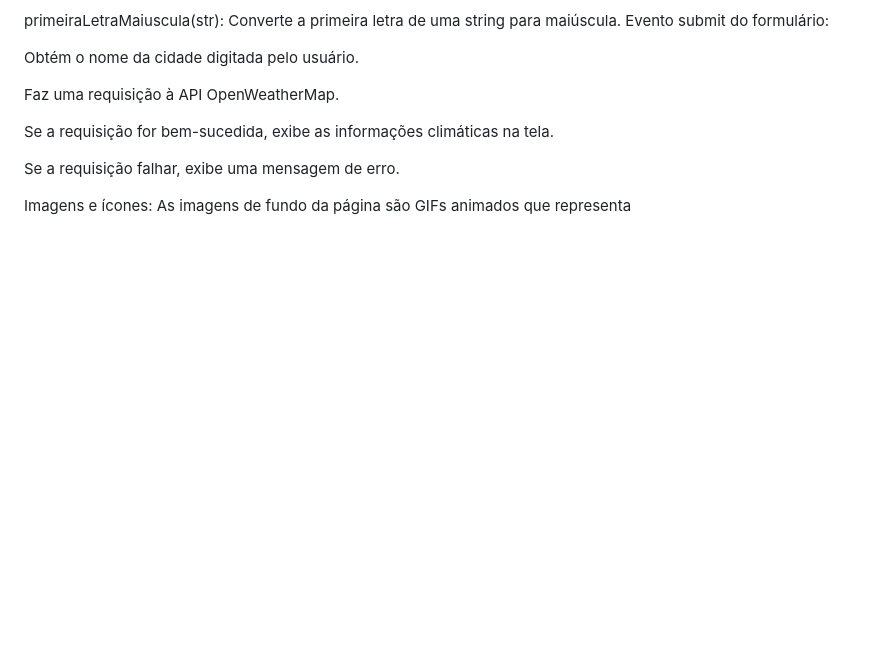
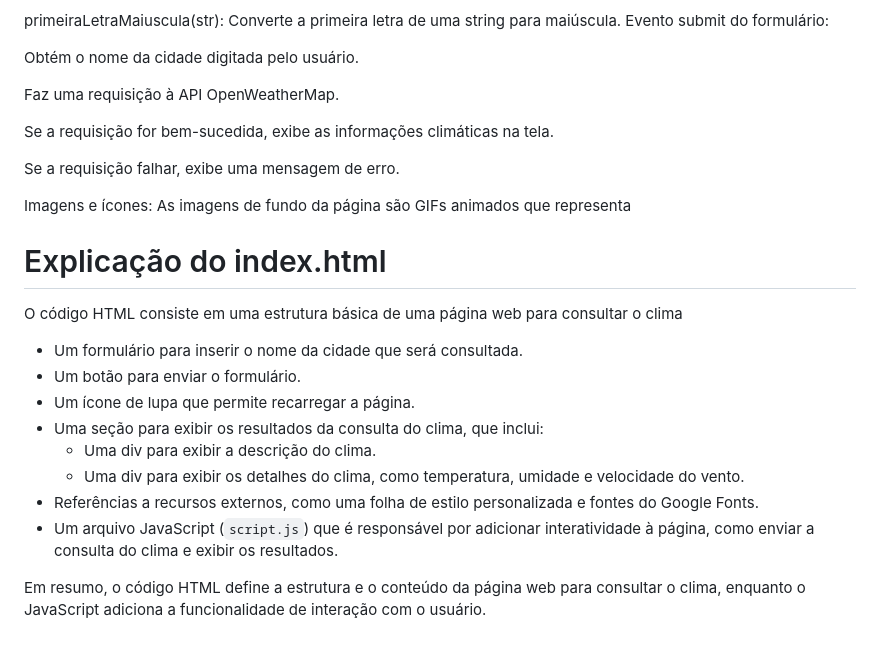
Before and after one commit to pedrolima10/api_clima_tempo, a Markdown page: README.md, the part around the change. GitHub-like rendering; blank space fills up the shorter version.

```diff
--- a/README.md
+++ b/README.md
@@ -86,3 +86,17 @@ Se a requisição for bem-sucedida, exibe as informações climáticas na tela.
 Se a requisição falhar, exibe uma mensagem de erro.
 
 Imagens e ícones: As imagens de fundo da página são GIFs animados que representa
+
+# Explicação do index.html
+O código HTML consiste em uma estrutura básica de uma página web para consultar o clima
+
+- Um formulário para inserir o nome da cidade que será consultada.
+- Um botão para enviar o formulário.
+- Um ícone de lupa que permite recarregar a página.
+- Uma seção para exibir os resultados da consulta do clima, que inclui:
+  - Uma div para exibir a descrição do clima.
+  - Uma div para exibir os detalhes do clima, como temperatura, umidade e velocidade do vento.
+- Referências a recursos externos, como uma folha de estilo personalizada e fontes do Google Fonts.
+- Um arquivo JavaScript (`script.js`) que é responsável por adicionar interatividade à página, como enviar a consulta do clima e exibir os resultados.
+
+Em resumo, o código HTML define a estrutura e o conteúdo da página web para consultar o clima, enquanto o JavaScript adiciona a funcionalidade de interação com o usuário.
```
